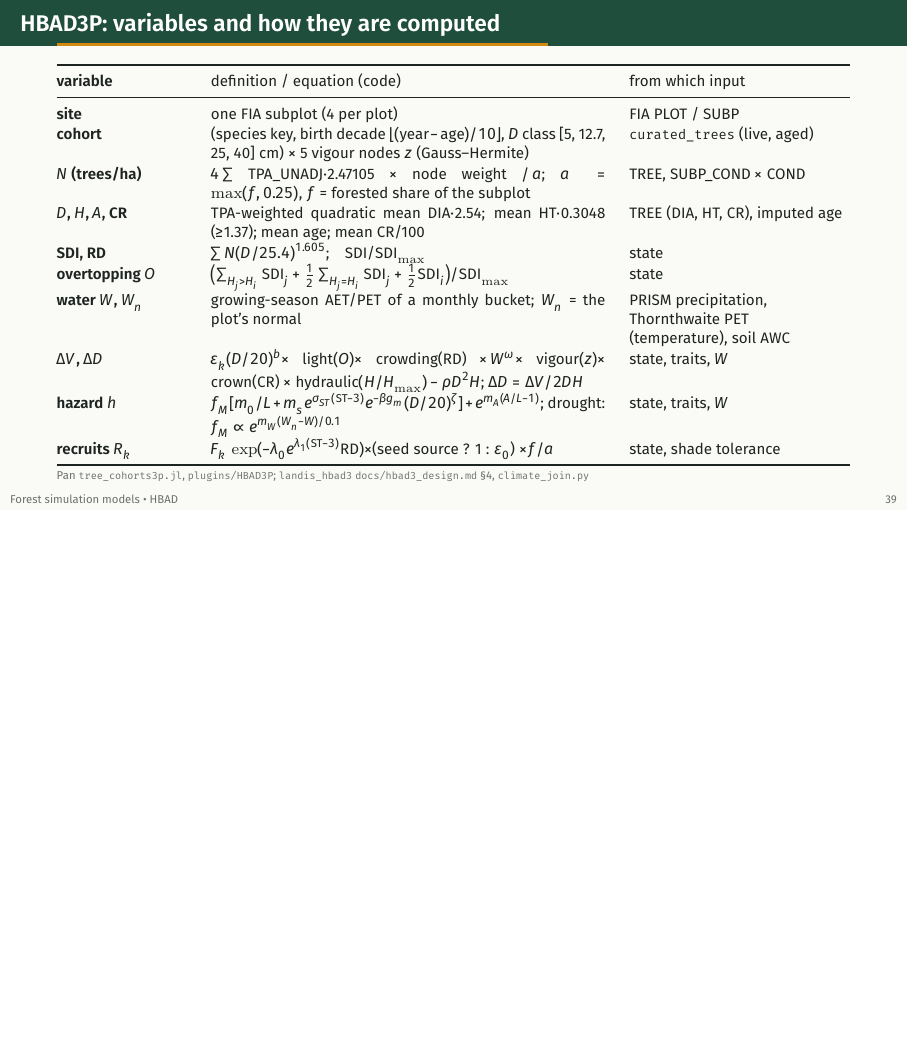
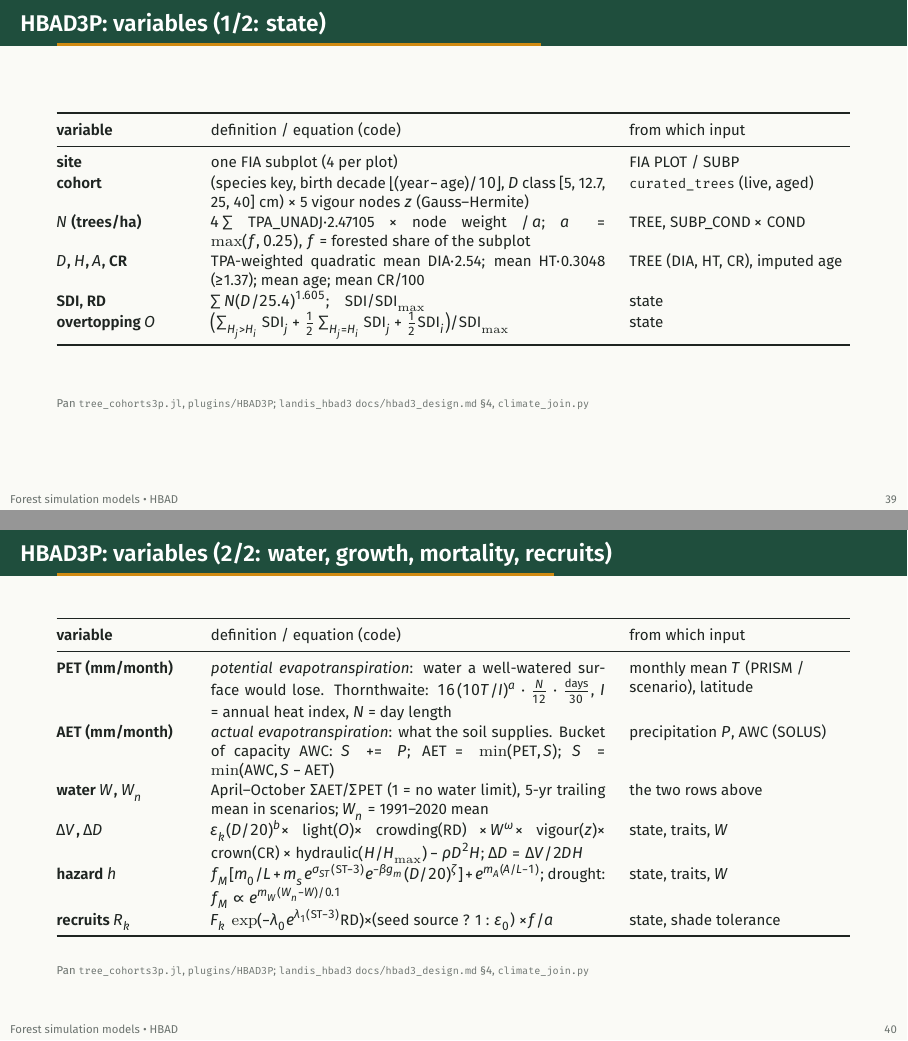
Before and after one commit to bahaelaila7/genveg, LaTeX slides (docs/slides_models/main.tex, which reads docs/slides_models/parts/vars_hbad3p.tex): page 45 of 82 before the commit and pages 45 and 46 of 83 after it, the two joined at a grey line, the shorter picture padded with empty space. Compiled offline with XeLaTeX; a missing font is replaced by an installed copy or a similar font.

Commit message:
Slides: AET / PET defined (HBAD3P variables split in two: state; water, growth, mortality, recruits), HBAD3P now climate-driven in the viewer (yearly W)
Co-Authored-By: Claude Opus 5.5 <noreply@anthropic.com>
Claude-Session: https://claude.ai/code/session_01SRYKT4AMmdViP1UQvwReg7

```diff
--- a/docs/slides_models/parts/vars_hbad3p.tex
+++ b/docs/slides_models/parts/vars_hbad3p.tex
@@ -1,4 +1,4 @@
-\begin{frame}{HBAD3P: variables and how they are computed}
+\begin{frame}{HBAD3P: variables (1/2: state)}
 \scriptsize
 \renewcommand{\arraystretch}{1.07}
 \begin{tabularx}{\textwidth}{@{}>{\bfseries}p{2.3cm}X>{\raggedright\arraybackslash}p{3.9cm}@{}}
@@ -11,7 +11,21 @@ $N$ (trees/ha) & $4\sum$ TPA\_UNADJ$\cdot$2.47105 $\times$ node weight $/\,a$;\q
 $D$, $H$, $A$, CR & TPA-weighted quadratic mean DIA$\cdot$2.54; mean HT$\cdot$0.3048 ($\ge$1.37); mean age; mean CR/100 & TREE (DIA, HT, CR), imputed age \\
 SDI, RD & $\sum N(D/25.4)^{1.605}$;\quad SDI/SDI$_{\max}$ & state \\
 overtopping $O$ & $\bigl(\sum_{H_j>H_i}\text{SDI}_j+\frac12\sum_{H_j=H_i}\text{SDI}_j+\frac12\text{SDI}_i\bigr)/\text{SDI}_{\max}$ & state \\
-water $W$, $W_n$ & growing-season AET/PET of a monthly bucket; $W_n$ = the plot's normal & PRISM precipitation, Thornthwaite PET (temperature), soil AWC \\
+\bottomrule
+\end{tabularx}
+\src{Pan \texttt{tree\_cohorts3p.jl}, \texttt{plugins/HBAD3P}; \texttt{landis\_hbad3} \texttt{docs/hbad3\_design.md} \S4, \texttt{climate\_join.py}}
+\end{frame}
+
+\begin{frame}{HBAD3P: variables (2/2: water, growth, mortality, recruits)}
+\scriptsize
+\renewcommand{\arraystretch}{1.07}
+\begin{tabularx}{\textwidth}{@{}>{\bfseries}p{2.3cm}X>{\raggedright\arraybackslash}p{3.9cm}@{}}
+\toprule
+variable & definition / equation (code) & from which input \\
+\midrule
+PET (mm/month) & \emph{potential evapotranspiration}: water a well-watered surface would lose. Thornthwaite: $16\,(10T/I)^a\cdot\frac{N}{12}\cdot\frac{\text{days}}{30}$, $I$ = annual heat index, $N$ = day length & monthly mean $T$ (PRISM / scenario), latitude \\
+AET (mm/month) & \emph{actual evapotranspiration}: what the soil supplies. Bucket of capacity AWC: $S \mathrel{+}= P$; AET $=\min(\text{PET}, S)$; $S=\min(\text{AWC}, S-\text{AET})$ & precipitation $P$, AWC (SOLUS) \\
+water $W$, $W_n$ & April–October $\Sigma$AET/$\Sigma$PET (1 = no water limit), 5-yr trailing mean in scenarios; $W_n$ = 1991–2020 mean & the two rows above \\
 $\Delta V$, $\Delta D$ & $\varepsilon_k(D/20)^b\times$ light$(O)\times$ crowding(RD) $\times\,W^{\omega}\times$ vigour$(z)\times$ crown(CR) $\times$ hydraulic$(H/H_{\max})-\rho D^2H$; $\Delta D=\Delta V/2DH$ & state, traits, $W$ \\
 hazard $h$ & $f_M[m_0/L+m_s e^{\sigma_{ST}(\text{ST}-3)}e^{-\beta g_m}(D/20)^{\zeta}]+e^{m_A(A/L-1)}$; drought: $f_M\propto e^{m_W(W_n-W)/0.1}$ & state, traits, $W$ \\
 recruits $R_k$ & $F_k\,\exp(-\lambda_0e^{\lambda_1(\text{ST}-3)}\text{RD})\times$(seed source ? 1 : $\varepsilon_0$) $\times f/a$ & state, shade tolerance \\
```
Also changed, not shown: docs/slides_models/parts/00b_climate.tex (+3 -3 lines), docs/slides_models/parts/05_hbad.tex (+2 -2 lines), docs/slides_models/parts/90_backup.tex (+1 -1 lines), 1 other file.
